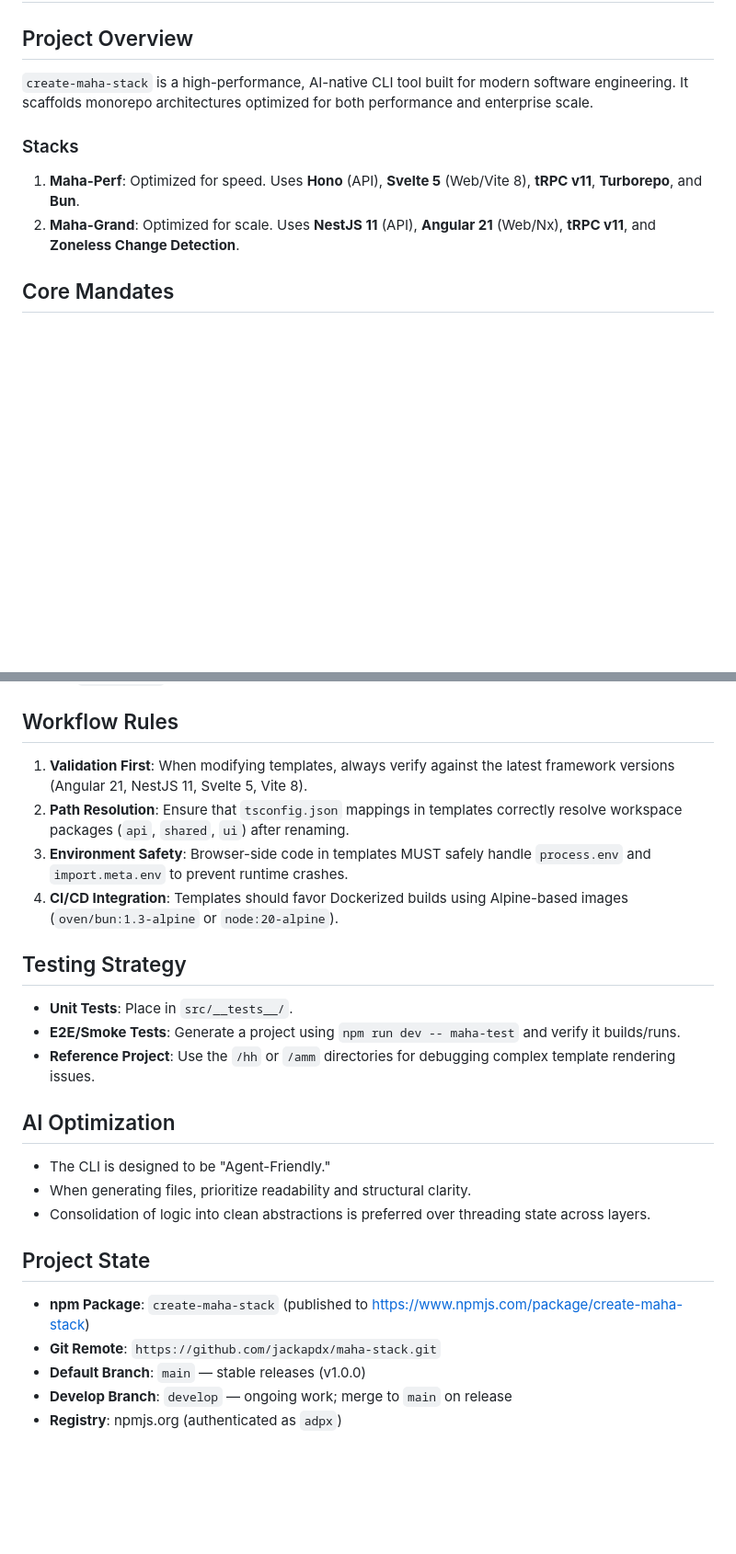
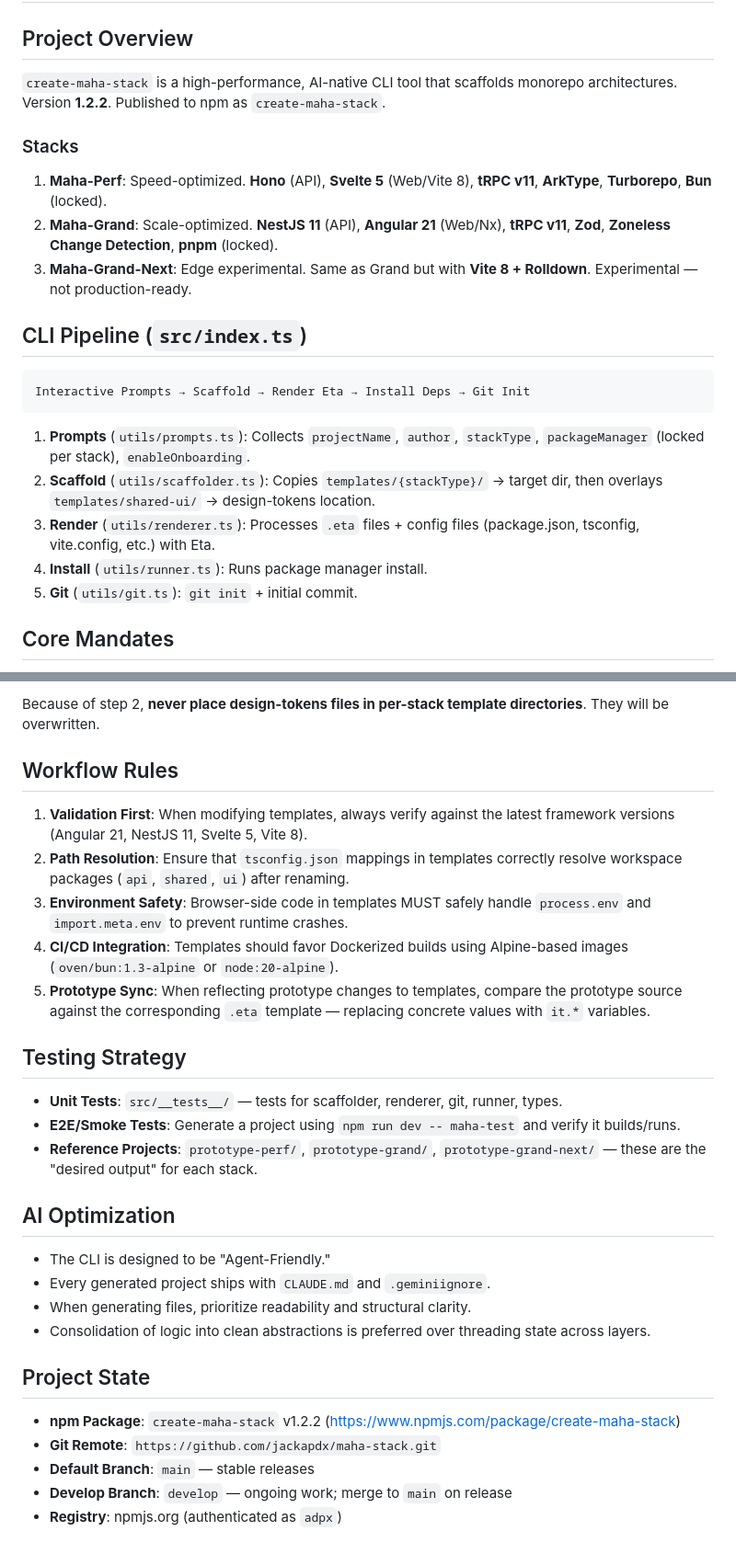
Before and after one commit to jackapdx/maha-stack, a Markdown page: AGENTS.md, 2 parts joined by grey strips. Shown at 92% size. Drawn GitHub-style; blank space fills up the shorter version.

````diff
--- a/AGENTS.md
+++ b/AGENTS.md
@@ -1,11 +1,23 @@
 # OpenCode Agent Instructions for create-maha-stack
 
 ## Project Overview
-`create-maha-stack` is a high-performance, AI-native CLI tool built for modern software engineering. It scaffolds monorepo architectures optimized for both performance and enterprise scale.
+`create-maha-stack` is a high-performance, AI-native CLI tool that scaffolds monorepo architectures. Version **1.2.2**. Published to npm as `create-maha-stack`.
 
 ### Stacks
-1. **Maha-Perf**: Optimized for speed. Uses **Hono** (API), **Svelte 5** (Web/Vite 8), **tRPC v11**, **Turborepo**, and **Bun**.
-2. **Maha-Grand**: Optimized for scale. Uses **NestJS 11** (API), **Angular 21** (Web/Nx), **tRPC v11**, and **Zoneless Change Detection**.
+1. **Maha-Perf**: Speed-optimized. **Hono** (API), **Svelte 5** (Web/Vite 8), **tRPC v11**, **ArkType**, **Turborepo**, **Bun** (locked).
+2. **Maha-Grand**: Scale-optimized. **NestJS 11** (API), **Angular 21** (Web/Nx), **tRPC v11**, **Zod**, **Zoneless Change Detection**, **pnpm** (locked).
+3. **Maha-Grand-Next**: Edge experimental. Same as Grand but with **Vite 8 + Rolldown**. Experimental — not production-ready.
+
+## CLI Pipeline (`src/index.ts`)
+```
+Interactive Prompts → Scaffold → Render Eta → Install Deps → Git Init
+```
+
+1. **Prompts** (`utils/prompts.ts`): Collects `projectName`, `author`, `stackType`, `packageManager` (locked per stack), `enableOnboarding`.
+2. **Scaffold** (`utils/scaffolder.ts`): Copies `templates/{stackType}/` → target dir, then overlays `templates/shared-ui/` → design-tokens location.
+3. **Render** (`utils/renderer.ts`): Processes `.eta` files + config files (package.json, tsconfig, vite.config, etc.) with Eta.
+4. **Install** (`utils/runner.ts`): Runs package manager install.
+5. **Git** (`utils/git.ts`): `git init` + initial commit.
 
 ## Core Mandates
 - **Template Extension**: All project template source files MUST use the `.eta` extension.
@@ -30,23 +94,26 @@
+Because of step 2, **never place design-tokens files in per-stack template directories**. They will be overwritten.
 
 ## Workflow Rules
 1. **Validation First**: When modifying templates, always verify against the latest framework versions (Angular 21, NestJS 11, Svelte 5, Vite 8).
 2. **Path Resolution**: Ensure that `tsconfig.json` mappings in templates correctly resolve workspace packages (`api`, `shared`, `ui`) after renaming.
 3. **Environment Safety**: Browser-side code in templates MUST safely handle `process.env` and `import.meta.env` to prevent runtime crashes.
 4. **CI/CD Integration**: Templates should favor Dockerized builds using Alpine-based images (`oven/bun:1.3-alpine` or `node:20-alpine`).
+5. **Prototype Sync**: When reflecting prototype changes to templates, compare the prototype source against the corresponding `.eta` template — replacing concrete values with `it.*` variables.
 
 ## Testing Strategy
-- **Unit Tests**: Place in `src/__tests__/`.
+- **Unit Tests**: `src/__tests__/` — tests for scaffolder, renderer, git, runner, types.
 - **E2E/Smoke Tests**: Generate a project using `npm run dev -- maha-test` and verify it builds/runs.
-- **Reference Project**: Use the `/hh` or `/amm` directories for debugging complex template rendering issues.
+- **Reference Projects**: `prototype-perf/`, `prototype-grand/`, `prototype-grand-next/` — these are the "desired output" for each stack.
 
 ## AI Optimization
 - The CLI is designed to be "Agent-Friendly."
+- Every generated project ships with `CLAUDE.md` and `.geminiignore`.
 - When generating files, prioritize readability and structural clarity.
 - Consolidation of logic into clean abstractions is preferred over threading state across layers.
 
 ## Project State
-- **npm Package**: `create-maha-stack` (published to https://www.npmjs.com/package/create-maha-stack)
+- **npm Package**: `create-maha-stack` v1.2.2 (https://www.npmjs.com/package/create-maha-stack)
 - **Git Remote**: `https://github.com/jackapdx/maha-stack.git`
-- **Default Branch**: `main` — stable releases (v1.0.0)
+- **Default Branch**: `main` — stable releases
 - **Develop Branch**: `develop` — ongoing work; merge to `main` on release
 - **Registry**: npmjs.org (authenticated as `adpx`)
````
Also changed, not shown: other parts of AGENTS.md (+55 -3 lines).
